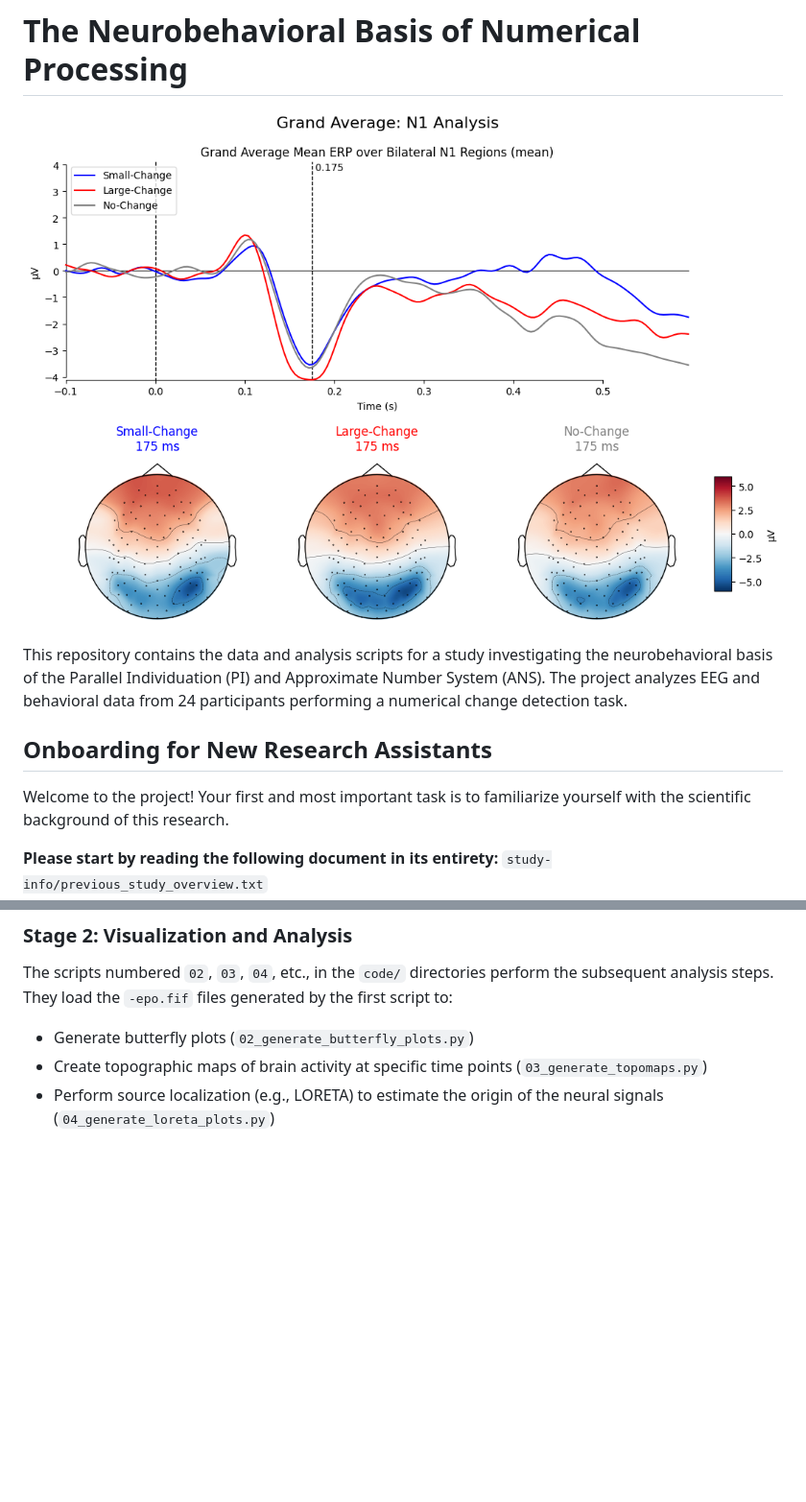
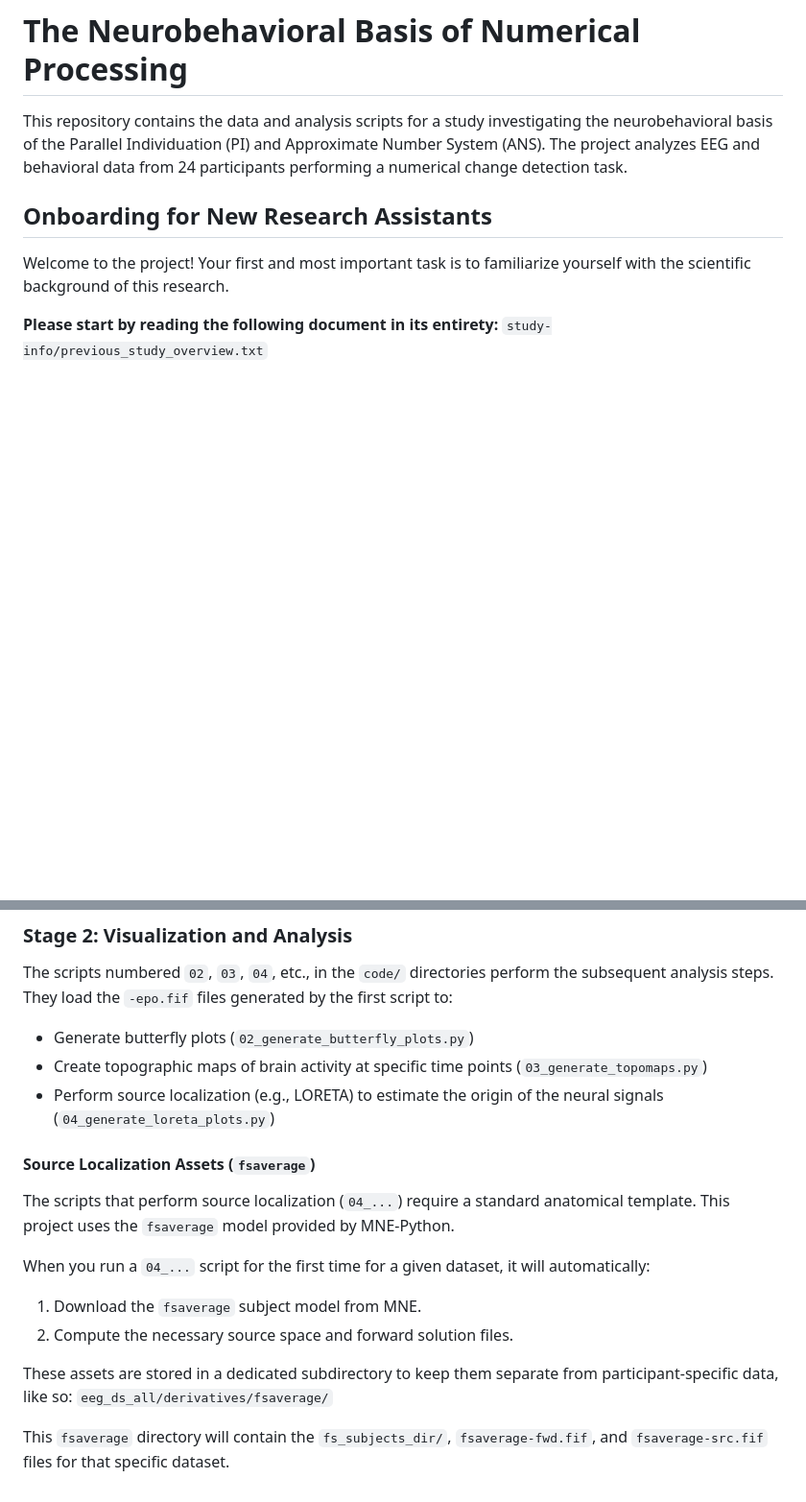
Before and after one commit to yurigushiken/eeg-image-analysis, a Markdown page: README.md, 2 parts joined by grey strips. Shown at 96% size. GitHub-like rendering; blank space fills up the shorter version.

```diff
--- a/README.md
+++ b/README.md
@@ -1,6 +5,4 @@
 # The Neurobehavioral Basis of Numerical Processing
-
-![N1 Analysis ERP and Topomaps](media/group_n1_plot.png)
 
 This repository contains the data and analysis scripts for a study investigating the neurobehavioral basis of the Parallel Individuation (PI) and Approximate Number System (ANS). The project analyzes EEG and behavioral data from 24 participants performing a numerical change detection task.
 
@@ -82,3 +84,16 @@ The scripts numbered `02`, `03`, `04`, etc., in the `code/` directories perform
 *   Generate butterfly plots (`02_generate_butterfly_plots.py`)
 *   Create topographic maps of brain activity at specific time points (`03_generate_topomaps.py`)
 *   Perform source localization (e.g., LORETA) to estimate the origin of the neural signals (`04_generate_loreta_plots.py`)
+
+#### Source Localization Assets (`fsaverage`)
+
+The scripts that perform source localization (`04_...`) require a standard anatomical template. This project uses the `fsaverage` model provided by MNE-Python.
+
+When you run a `04_...` script for the first time for a given dataset, it will automatically:
+1.  Download the `fsaverage` subject model from MNE.
+2.  Compute the necessary source space and forward solution files.
+
+These assets are stored in a dedicated subdirectory to keep them separate from participant-specific data, like so:
+`eeg_ds_all/derivatives/fsaverage/`
+
+This `fsaverage` directory will contain the `fs_subjects_dir/`, `fsaverage-fwd.fif`, and `fsaverage-src.fif` files for that specific dataset.
```
Also changed, not shown: other parts of README.md (+4 -0 lines).
